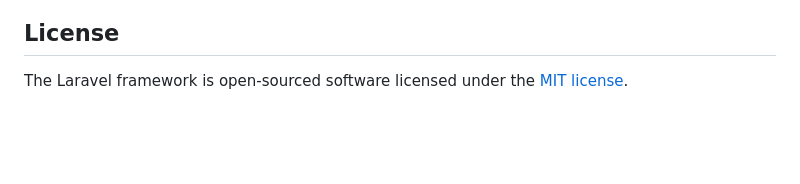
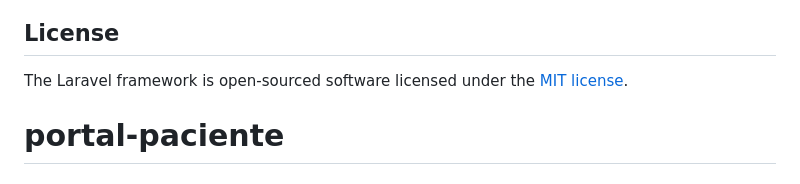
Before and after one commit to Pedrolopes1997/portal-paciente, a Markdown page: README.md, the part around the change. Drawn GitHub-style; blank space fills up the shorter version.

```diff
--- a/README.md
+++ b/README.md
@@ -57,3 +57,4 @@ If you discover a security vulnerability within Laravel, please send an e-mail t
 ## License
 
 The Laravel framework is open-sourced software licensed under the [MIT license](https://opensource.org/licenses/MIT).
+# portal-paciente
```
